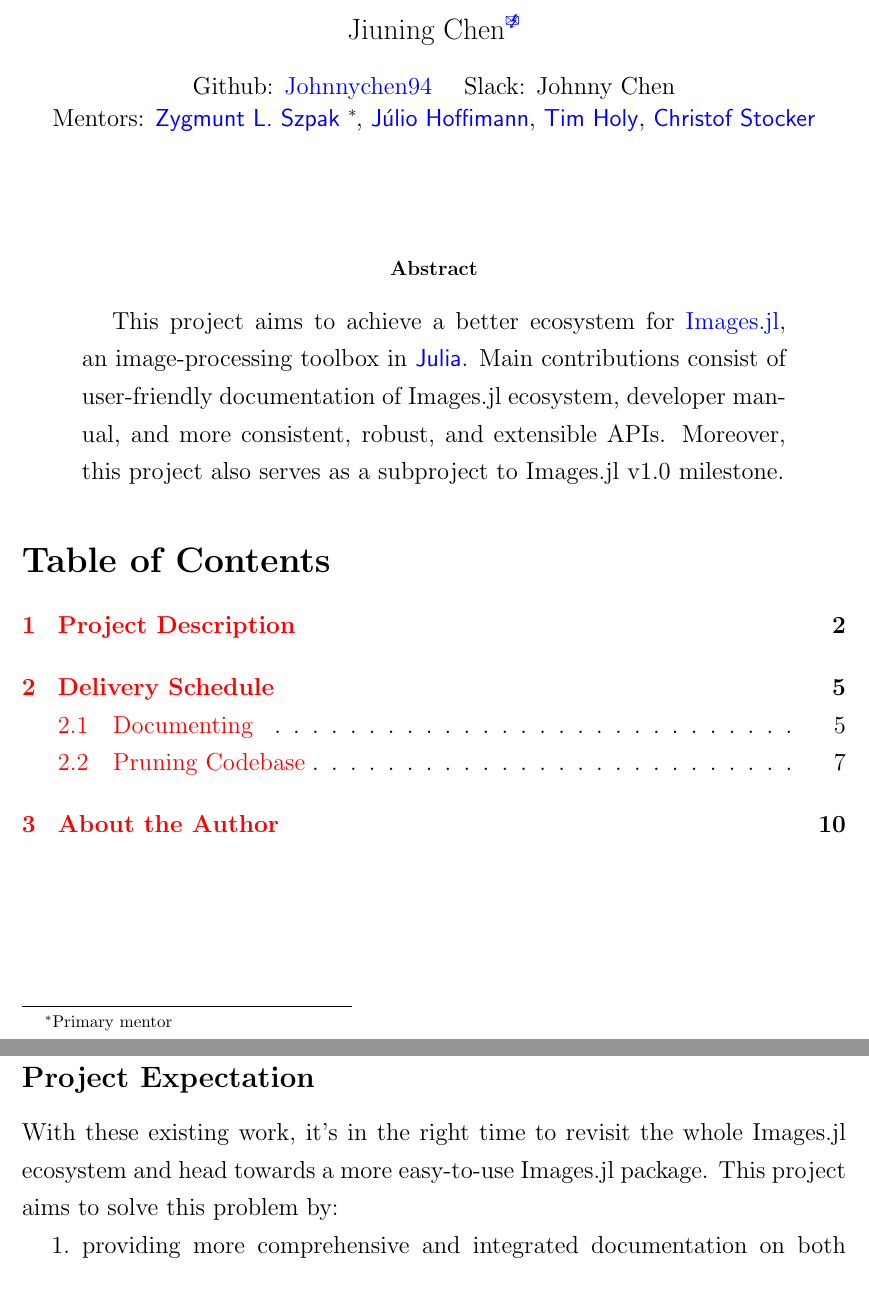
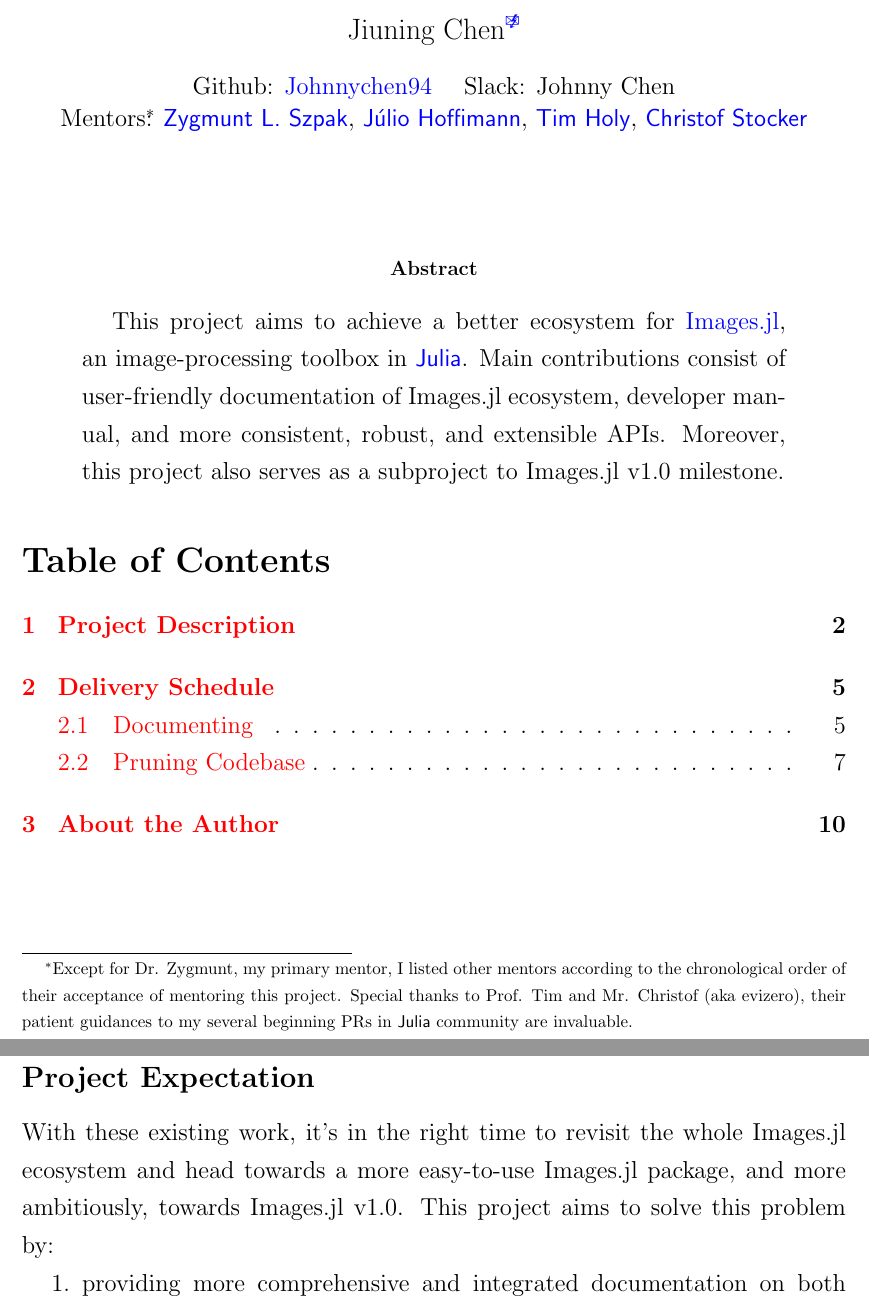
Before and after one commit to johnnychen94/GSoC2019, a LaTeX paper (Proposal/main.tex, which reads Proposal/project.tex): two parts of pages 1 and 3 of 11, joined at a grey line, cut so that both start at the same text. Compiled offline with pdfLaTeX.

Commit message:
add thanks to tim and evizero

```diff
--- a/Proposal/main.tex
+++ b/Proposal/main.tex
@@ -30,7 +30,7 @@
 \title{\huge Towards Better Images.jl Ecosystem}
 \author{Jiuning Chen\mailto{johnnychen94@hotmail.com}}
 \affil{Github: \href{https://github.com/johnnychen94}{Johnnychen94} \quad Slack: Johnny Chen\\
-Mentors: \zygmunt\thanks{Primary mentor} , \julio, \timholy, \evizero}
+Mentors\footnote{Except for Dr. Zygmunt, my primary mentor, I listed other mentors according to the chronological order of their acceptance of mentoring this project. Special thanks to Prof. Tim and Mr. Christof (aka evizero), their patient guidances to my several beginning PRs in \langjulia{} community are invaluable.}: \zygmunt, \julio, \timholy, \evizero}
 \date{}
 
 \begin{document}
--- a/Proposal/project.tex
+++ b/Proposal/project.tex
@@ -33,7 +33,7 @@
 \mint{julia}{binarize(::BinarizationAlgorithm, ::AbstractArray{T,2}) where {T}}
 
 \subsection*{Project Expectation}
-With these existing work, it's in the right time to revisit the whole \images{} ecosystem and head towards a more easy-to-use \images{} package. This project aims to solve this problem by:
+With these existing work, it's in the right time to revisit the whole \images{} ecosystem and head towards a more easy-to-use \images{} package, and more ambitiously, towards \images{} \version{1.0}. This project aims to solve this problem by:
 \begin{enumerate}
     \item providing more comprehensive and integrated documentation on both style guide and ecosystem illustration, and drafting RFCs
     \item pruning codebase of the ecosystem according to the drafted RFCs
```
Also changed, not shown: Proposal/aboutauthor.tex (+1 -1 lines), Proposal/dilivery.tex (+1 -1 lines), Proposal/main.pdf.
